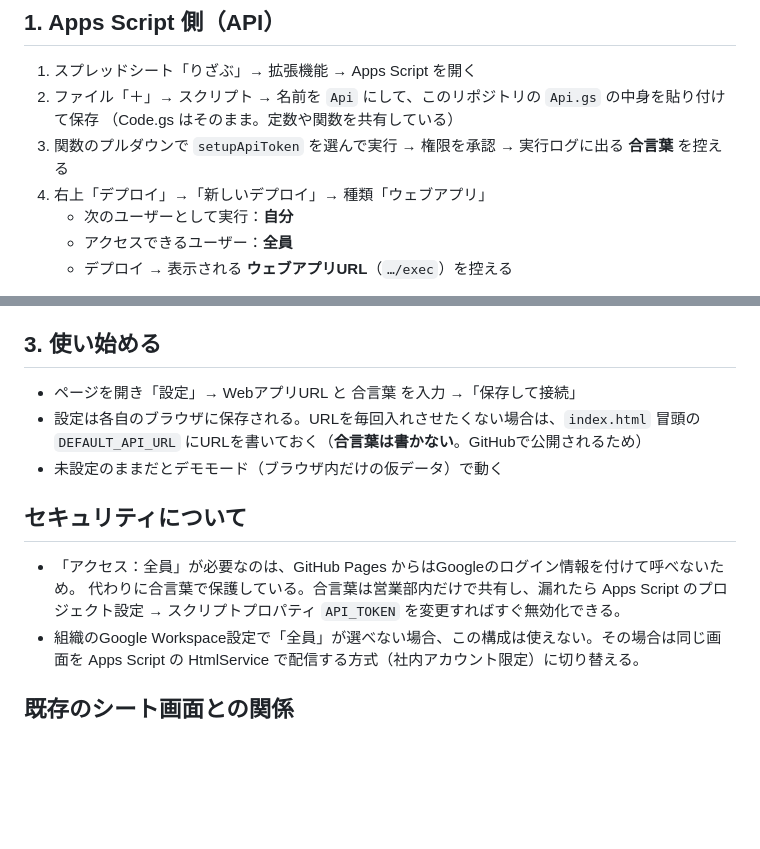
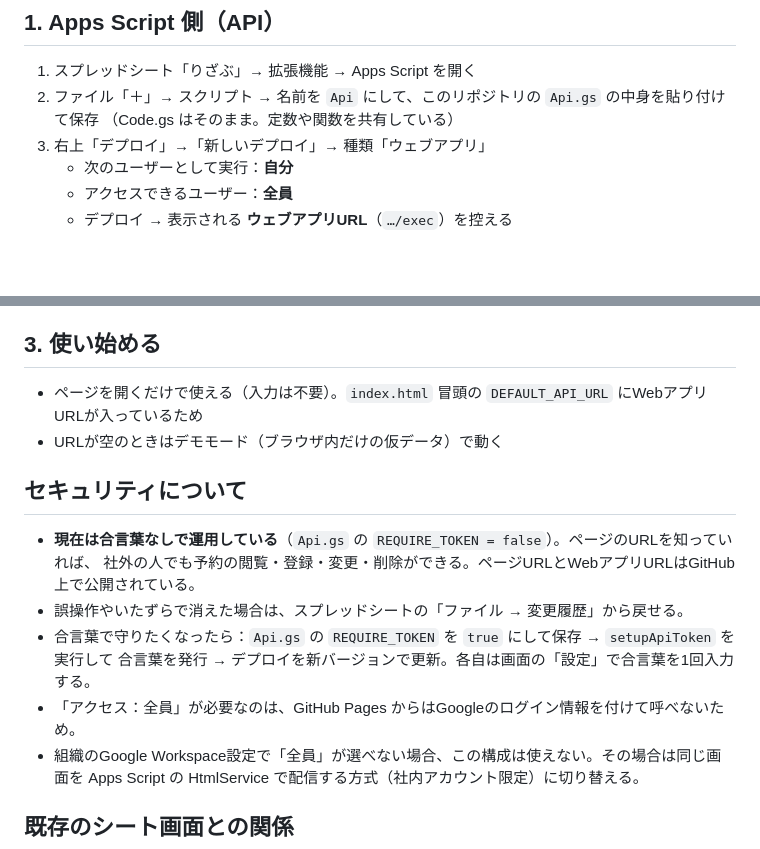
Before and after one commit to heartonerolling/shodan-schedule, a Markdown page: README.md, 2 parts joined by grey strips. Drawn GitHub-style; blank space fills up the shorter version.

```diff
--- a/README.md
+++ b/README.md
@@ -21,8 +21,7 @@
 1. スプレッドシート「りざぶ」→ 拡張機能 → Apps Script を開く
 2. ファイル「＋」→ スクリプト → 名前を `Api` にして、このリポジトリの `Api.gs` の中身を貼り付けて保存
    （Code.gs はそのまま。定数や関数を共有している）
-3. 関数のプルダウンで `setupApiToken` を選んで実行 → 権限を承認 → 実行ログに出る **合言葉** を控える
-4. 右上「デプロイ」→「新しいデプロイ」→ 種類「ウェブアプリ」
+3. 右上「デプロイ」→「新しいデプロイ」→ 種類「ウェブアプリ」
    - 次のユーザーとして実行：**自分**
    - アクセスできるユーザー：**全員**
    - デプロイ → 表示される **ウェブアプリURL**（`…/exec`）を控える
@@ -38,16 +37,17 @@
 
 ## 3. 使い始める
 
-- ページを開き「設定」→ WebアプリURL と 合言葉 を入力 →「保存して接続」
-- 設定は各自のブラウザに保存される。URLを毎回入れさせたくない場合は、`index.html` 冒頭の
-  `DEFAULT_API_URL` にURLを書いておく（**合言葉は書かない**。GitHubで公開されるため）
-- 未設定のままだとデモモード（ブラウザ内だけの仮データ）で動く
+- ページを開くだけで使える（入力は不要）。`index.html` 冒頭の `DEFAULT_API_URL` にWebアプリURLが入っているため
+- URLが空のときはデモモード（ブラウザ内だけの仮データ）で動く
 
 ## セキュリティについて
 
+- **現在は合言葉なしで運用している**（`Api.gs` の `REQUIRE_TOKEN = false`）。ページのURLを知っていれば、
+  社外の人でも予約の閲覧・登録・変更・削除ができる。ページURLとWebアプリURLはGitHub上で公開されている。
+- 誤操作やいたずらで消えた場合は、スプレッドシートの「ファイル → 変更履歴」から戻せる。
+- 合言葉で守りたくなったら：`Api.gs` の `REQUIRE_TOKEN` を `true` にして保存 → `setupApiToken` を実行して
+  合言葉を発行 → デプロイを新バージョンで更新。各自は画面の「設定」で合言葉を1回入力する。
 - 「アクセス：全員」が必要なのは、GitHub Pages からはGoogleのログイン情報を付けて呼べないため。
-  代わりに合言葉で保護している。合言葉は営業部内だけで共有し、漏れたら
-  Apps Script のプロジェクト設定 → スクリプトプロパティ `API_TOKEN` を変更すればすぐ無効化できる。
 - 組織のGoogle Workspace設定で「全員」が選べない場合、この構成は使えない。その場合は同じ画面を
   Apps Script の HtmlService で配信する方式（社内アカウント限定）に切り替える。
 
```
